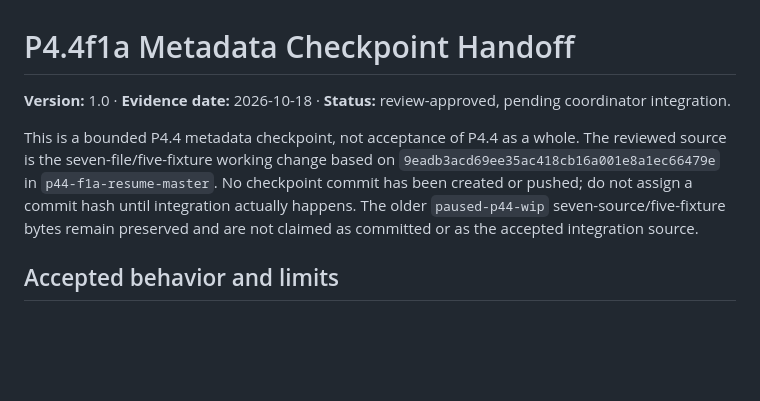
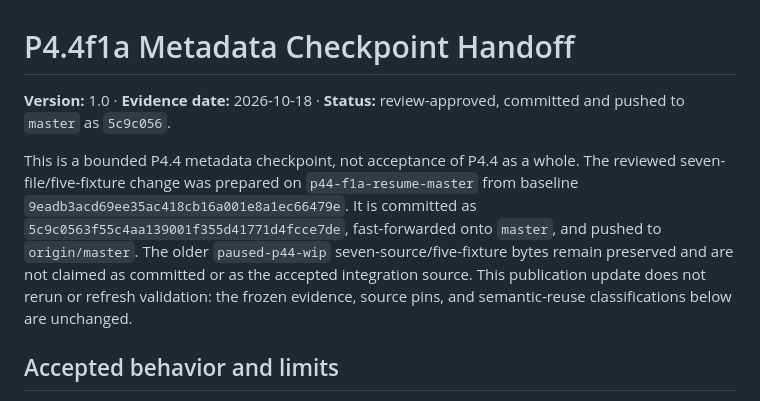
Before and after one commit to keyboardspecialist/sol-lang, a Markdown page: docs/p4.4f1a-handoff.md, the part around the change. GitHub-like rendering; blank space fills up the shorter version.

Commit message:
Record accepted P4.4f1a checkpoint on master

```diff
--- a/docs/p4.4f1a-handoff.md
+++ b/docs/p4.4f1a-handoff.md
@@ -1,14 +1,16 @@
 # P4.4f1a Metadata Checkpoint Handoff
 
 **Version:** 1.0 · **Evidence date:** 2026-10-18 · **Status:** review-approved,
-pending coordinator integration.
+committed and pushed to `master` as `5c9c056`.
 
 This is a bounded P4.4 metadata checkpoint, not acceptance of P4.4 as a whole. The
-reviewed source is the seven-file/five-fixture working change based on
-`9eadb3acd69ee35ac418cb16a001e8a1ec66479e` in `p44-f1a-resume-master`. No checkpoint
-commit has been created or pushed; do not assign a commit hash until integration
-actually happens. The older `paused-p44-wip` seven-source/five-fixture bytes remain
+reviewed seven-file/five-fixture change was prepared on `p44-f1a-resume-master` from
+baseline `9eadb3acd69ee35ac418cb16a001e8a1ec66479e`. It is committed as
+`5c9c0563f55c4aa139001f355d41771d4fcce7de`, fast-forwarded onto `master`, and pushed
+to `origin/master`. The older `paused-p44-wip` seven-source/five-fixture bytes remain
 preserved and are not claimed as committed or as the accepted integration source.
+This publication update does not rerun or refresh validation: the frozen evidence,
+source pins, and semantic-reuse classifications below are unchanged.
 
 ## Accepted behavior and limits
 
```
Also changed, not shown: TODO.md (+9 -8 lines), docs/compiler-status.md (+7 -6 lines).
